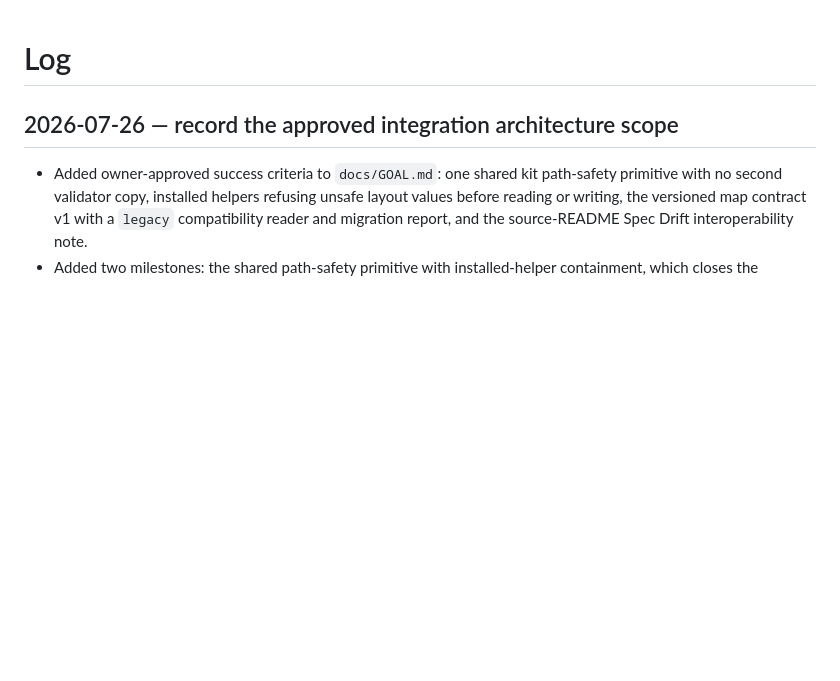
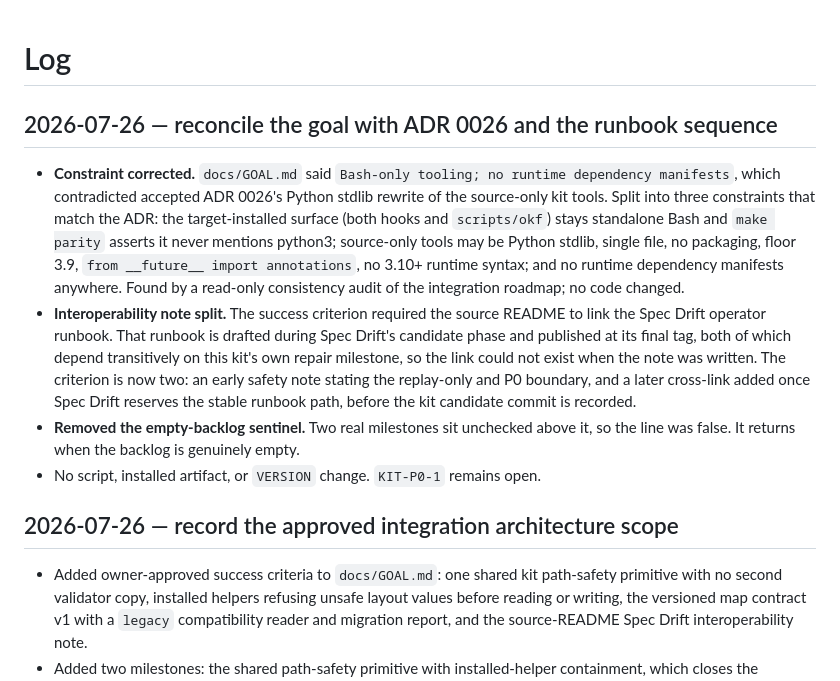
Before and after one commit to lilabrooks/claude-okf-repo-kit, a Markdown page: docs/log.md, the part around the change. GitHub-like rendering; blank space fills up the shorter version.

Commit message:
Reconcile the goal with ADR 0026 and the runbook sequence
Documentation only. No script, installed artifact, or VERSION change.

The goal's constraint read "Bash-only tooling; no runtime dependency
manifests", contradicting accepted ADR 0026, which mandates a Python stdlib
rewrite of the source-only kit tools. Split into three constraints matching
the ADR: the target-installed surface (both hooks and scripts/okf) stays
standalone Bash with make parity asserting it never mentions python3;
source-only tools may be Python stdlib, single files, no packaging, floor 3.9,
future annotations, no 3.10+ runtime syntax; and no runtime dependency
manifests anywhere.

The interoperability success criterion required the source README to link the
Spec Drift operator runbook. That runbook is drafted during Spec Drift's
candidate phase and published at its final tag, both transitively downstream
of this kit's own repair work, so the link could not exist when the note was
written. Now two criteria: an early safety note carrying the replay-only and
P0 boundary, and a later cross-link added once Spec Drift reserves the stable
runbook path, before the candidate commit is recorded.

Removed the empty-backlog sentinel, which was false with two unchecked
milestones above it.

Found by a read-only consistency audit of the integration roadmap.

Co-Authored-By: Claude Opus 5 <noreply@anthropic.com>

```diff
--- a/docs/log.md
+++ b/docs/log.md
@@ -1,4 +1,28 @@
 # Log
+
+## 2026-07-26 — reconcile the goal with ADR 0026 and the runbook sequence
+
+- **Constraint corrected.** `docs/GOAL.md` said `Bash-only tooling; no runtime
+  dependency manifests`, which contradicted accepted ADR 0026's Python stdlib
+  rewrite of the source-only kit tools. Split into three constraints that match
+  the ADR: the target-installed surface (both hooks and `scripts/okf`) stays
+  standalone Bash and `make parity` asserts it never mentions python3;
+  source-only tools may be Python stdlib, single file, no packaging, floor 3.9,
+  `from __future__ import annotations`, no 3.10+ runtime syntax; and no runtime
+  dependency manifests anywhere. Found by a read-only consistency audit of the
+  integration roadmap; no code changed.
+- **Interoperability note split.** The success criterion required the source
+  README to link the Spec Drift operator runbook. That runbook is drafted
+  during Spec Drift's candidate phase and published at its final tag, both of
+  which depend transitively on this kit's own repair milestone, so the link
+  could not exist when the note was written. The criterion is now two: an early
+  safety note stating the replay-only and P0 boundary, and a later cross-link
+  added once Spec Drift reserves the stable runbook path, before the kit
+  candidate commit is recorded.
+- **Removed the empty-backlog sentinel.** Two real milestones sit unchecked
+  above it, so the line was false. It returns when the backlog is genuinely
+  empty.
+- No script, installed artifact, or `VERSION` change. `KIT-P0-1` remains open.
 
 ## 2026-07-26 — record the approved integration architecture scope
 
```
Also changed, not shown: docs/GOAL.md (+5 -3 lines).
